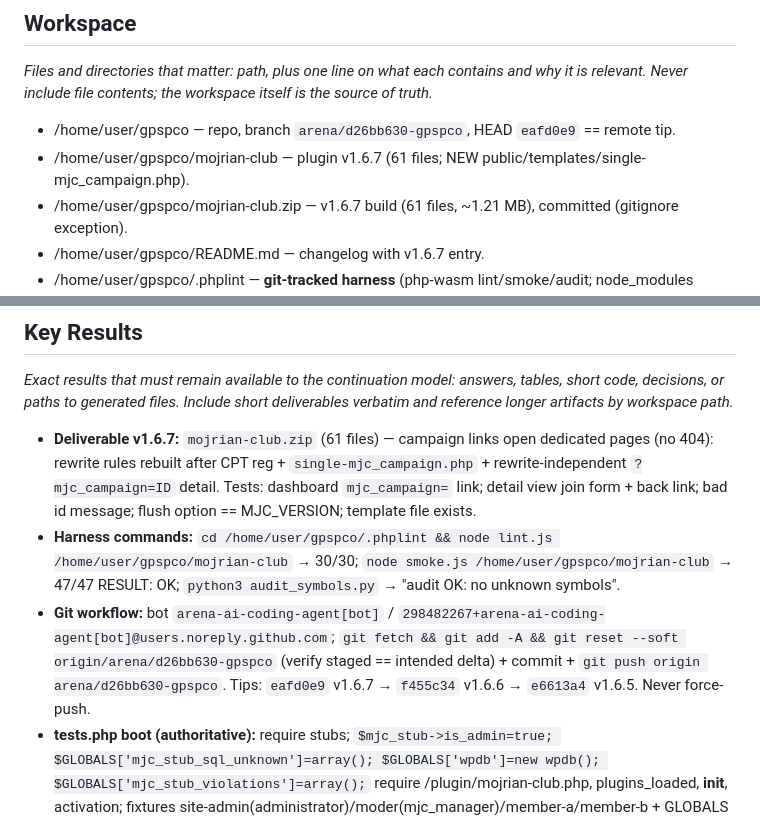
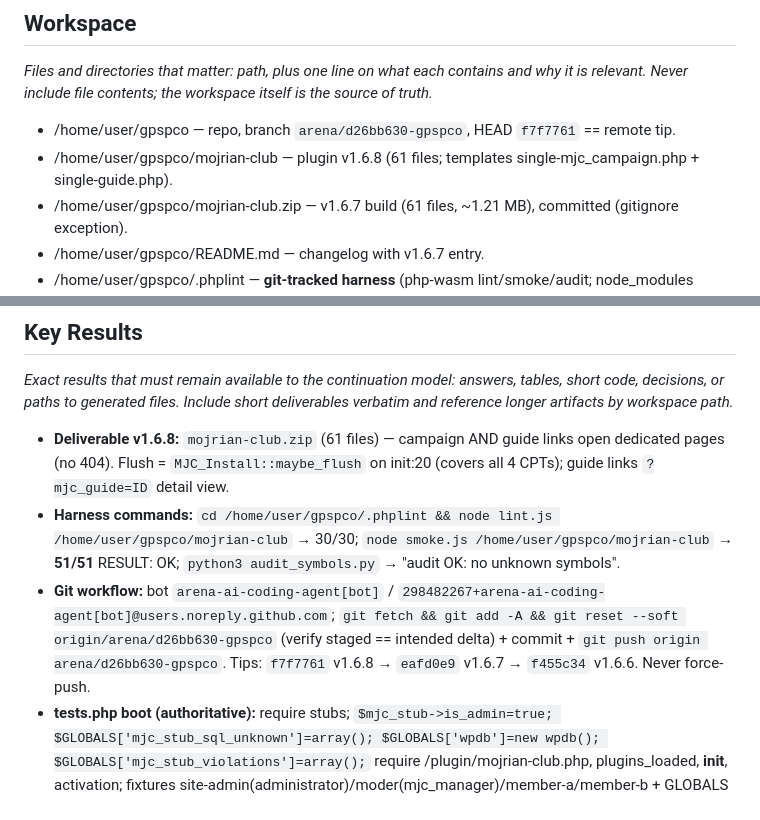
Before and after one commit to BestSpeed/gpspco, a Markdown page: .system/memory/AGENT_MEMORY.md, 2 parts joined by grey strips. Drawn GitHub-style.

```diff
--- a/.system/memory/AGENT_MEMORY.md
+++ b/.system/memory/AGENT_MEMORY.md
@@ -33,8 +39,8 @@ _Explicit standing instructions and corrections the user stated about how the wo
 ## Workspace
 _Files and directories that matter: path, plus one line on what each contains and why it is relevant. Never include file contents; the workspace itself is the source of truth._
 
-- /home/user/gpspco — repo, branch `arena/d26bb630-gpspco`, HEAD `eafd0e9` == remote tip.
-- /home/user/gpspco/mojrian-club — plugin v1.6.7 (61 files; NEW public/templates/single-mjc_campaign.php).
+- /home/user/gpspco — repo, branch `arena/d26bb630-gpspco`, HEAD `f7f7761` == remote tip.
+- /home/user/gpspco/mojrian-club — plugin v1.6.8 (61 files; templates single-mjc_campaign.php + single-guide.php).
 - /home/user/gpspco/mojrian-club.zip — v1.6.7 build (61 files, ~1.21 MB), committed (gitignore exception).
 - /home/user/gpspco/README.md — changelog with v1.6.7 entry.
 - /home/user/gpspco/.phplint — **git-tracked harness** (php-wasm lint/smoke/audit; node_modules gitignored).
@@ -80,9 +86,9 @@ _What failed and why. Approaches that were tried and abandoned; do not retry._
 ## Key Results
 _Exact results that must remain available to the continuation model: answers, tables, short code, decisions, or paths to generated files. Include short deliverables verbatim and reference longer artifacts by workspace path._
 
-- **Deliverable v1.6.7:** `mojrian-club.zip` (61 files) — campaign links open dedicated pages (no 404): rewrite rules rebuilt after CPT reg + `single-mjc_campaign.php` + rewrite-independent `?mjc_campaign=ID` detail. Tests: dashboard `mjc_campaign=` link; detail view join form + back link; bad id message; flush option == MJC_VERSION; template file exists.
-- **Harness commands:** `cd /home/user/gpspco/.phplint && node lint.js /home/user/gpspco/mojrian-club` → 30/30; `node smoke.js /home/user/gpspco/mojrian-club` → 47/47 RESULT: OK; `python3 audit_symbols.py` → "audit OK: no unknown symbols".
-- **Git workflow:** bot `arena-ai-coding-agent[bot]` / `298482267+arena-ai-coding-agent[bot]@users.noreply.github.com`; `git fetch && git add -A && git reset --soft origin/arena/d26bb630-gpspco` (verify staged == intended delta) + commit + `git push origin arena/d26bb630-gpspco`. Tips: `eafd0e9` v1.6.7 → `f455c34` v1.6.6 → `e6613a4` v1.6.5. Never force-push.
+- **Deliverable v1.6.8:** `mojrian-club.zip` (61 files) — campaign AND guide links open dedicated pages (no 404). Flush = `MJC_Install::maybe_flush` on init:20 (covers all 4 CPTs); guide links `?mjc_guide=ID` detail view.
+- **Harness commands:** `cd /home/user/gpspco/.phplint && node lint.js /home/user/gpspco/mojrian-club` → 30/30; `node smoke.js /home/user/gpspco/mojrian-club` → **51/51** RESULT: OK; `python3 audit_symbols.py` → "audit OK: no unknown symbols".
+- **Git workflow:** bot `arena-ai-coding-agent[bot]` / `298482267+arena-ai-coding-agent[bot]@users.noreply.github.com`; `git fetch && git add -A && git reset --soft origin/arena/d26bb630-gpspco` (verify staged == intended delta) + commit + `git push origin arena/d26bb630-gpspco`. Tips: `f7f7761` v1.6.8 → `eafd0e9` v1.6.7 → `f455c34` v1.6.6. Never force-push.
 - **tests.php boot (authoritative):** require stubs; `$mjc_stub->is_admin=true; $GLOBALS['mjc_stub_sql_unknown']=array(); $GLOBALS['wpdb']=new wpdb(); $GLOBALS['mjc_stub_violations']=array();` require /plugin/mojrian-club.php, plugins_loaded, **init**, activation; fixtures site-admin(administrator)/moder(mjc_manager)/member-a/member-b + GLOBALS userA_id/userB_id/admin_id/moder_id. Helpers t/ok/eq/contains/not_contains + mjc_test_register, mjc_test_images, mjc_test_set_status.
 - **Plugin API:** MJC_Members::create/upsert/status guard/get_by_user/get(row-id)/set_status(row-id; refuses staff)/stats(array)/staff_user_ids/not_staff_sql/is_staff/repair_admin_lockout/generate_referral_code/display_name; MJC_Points::log_transaction/balance/history=[rows,total]/award_by_rule (welcome +100 + referral bonus); MJC_Rewards::request/seed_default_rewards(seed_version 2)/ensure_icons/attach_icon/seed_catalog; MJC_Notify::push/broadcast/list_for_user/unread_count/mark_all_read; MJC_Referrals::code/link/referrals; MJC_Projects::create/calculate_points/set_status/list_for_user/TYPES; MJC_Campaigns::is_active/winners/join/register_cpt/template + post_type `mjc_campaign` (slug 'campaign'); MJC_Forms::form_{register,login,profile,project,reward_request,campaign_join,ticket,notifications_read} (nonce action e.g. 'mjc_project'; handle() on template_redirect via $_POST['mjc_form']); MJC_Validator::national_code ('1234567890' valid); helpers mjc_uploaded_ids/mjc_update_settings/mjc_get_setting/mjc_is_active_member/mjc_page_url(Persian slugs)/mjc_normalize_mobile/mjc_pretty_mobile/mjc_latest_broadcast/mjc_notice_url/mjc_render_notice. **Harness defines NO MJC_\*; WP_Error real class.**
 - **Campaign form:** `wp_nonce_field('mjc_campaign','mjc_nonce')`, `mjc_form=campaign_join`, hidden `campaign_id`.
```
Also changed, not shown: other parts of .system/memory/AGENT_MEMORY.md (+9 -3 lines).
